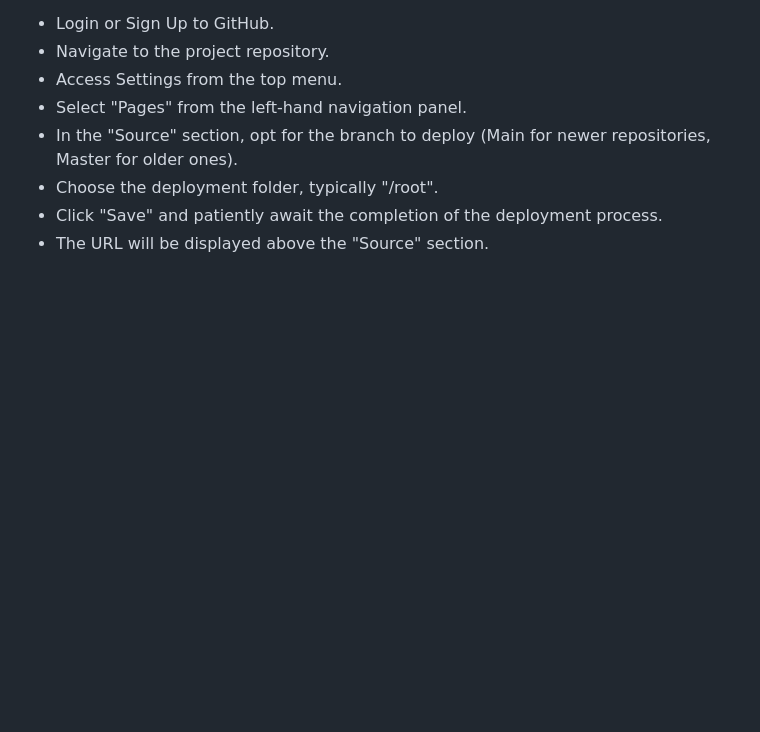
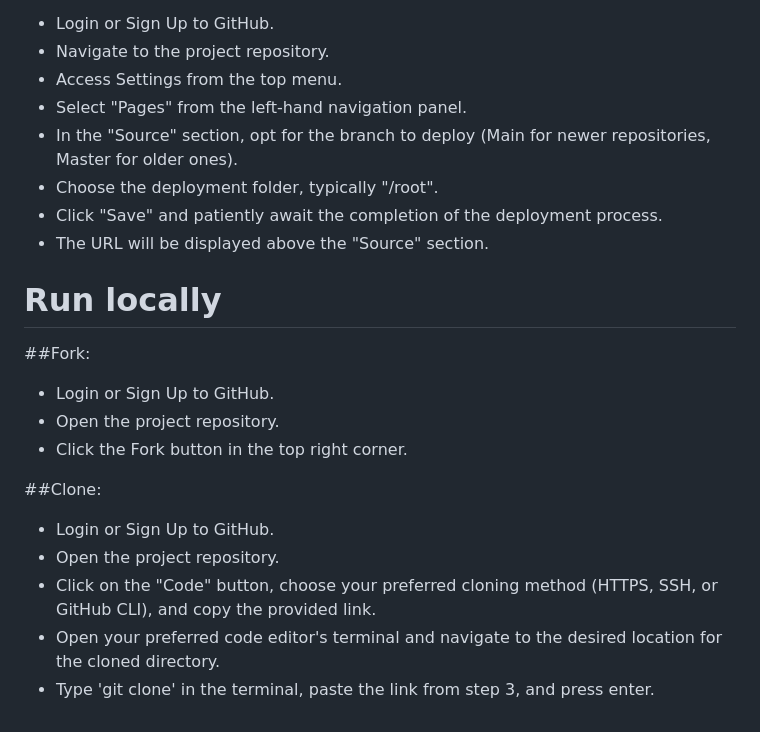
Before and after one commit to Rupthuz/Portfolio-2---Memory-game, a Markdown page: README.md, the part around the change. GitHub-like rendering; blank space fills up the shorter version.

```diff
--- a/README.md
+++ b/README.md
@@ -70,3 +70,17 @@ To deploy the page on GitHub Pages from its corresponding repository, the follow
 - Choose the deployment folder, typically "/root".
 - Click "Save" and patiently await the completion of the deployment process.
 - The URL will be displayed above the "Source" section.
+
+# Run locally
+##Fork:
+
+- Login or Sign Up to GitHub.
+- Open the project repository.
+- Click the Fork button in the top right corner.
+
+##Clone:
+- Login or Sign Up to GitHub.
+- Open the project repository.
+- Click on the "Code" button, choose your preferred cloning method (HTTPS, SSH, or GitHub CLI), and copy the provided link.
+- Open your preferred code editor's terminal and navigate to the desired location for the cloned directory.
+- Type 'git clone' in the terminal, paste the link from step 3, and press enter.
```
